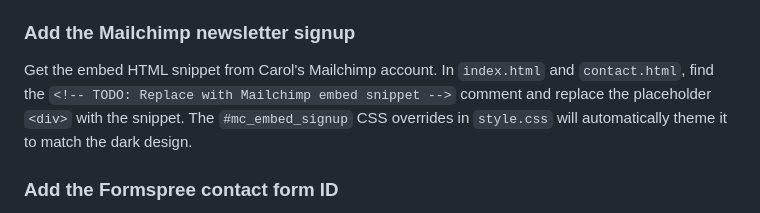
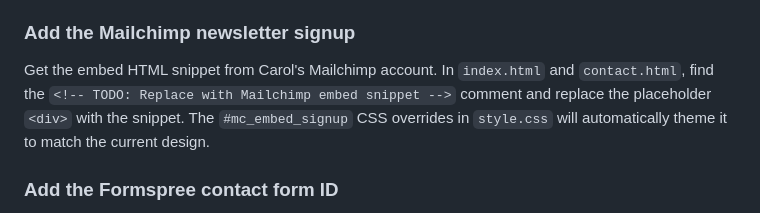
Before and after one commit to pentagonalcycles/arcturian-light, a Markdown page: README.md, the part around the change. Rendered like a GitHub page.

Commit message:
docs: update README, spec and plan to reflect new light theme

```diff
--- a/README.md
+++ b/README.md
@@ -72,7 +72,7 @@ Edit `videos.html`. Find the commented-out `<div class="video-grid">` block. Unc
 Edit `meditations.html`. Locate the `<div class="cards-grid cards-grid--2">` inside the "Featured Meditations" section. Replace `VIDEO_ID_1` and `VIDEO_ID_2` with the real IDs, or replace the placeholder blocks for "Featured Meditation Three" and "Featured Meditation Four" with real `<iframe>` embeds once Carol supplies the titles and IDs.
 
 ### Add the Mailchimp newsletter signup
-Get the embed HTML snippet from Carol's Mailchimp account. In `index.html` and `contact.html`, find the `<!-- TODO: Replace with Mailchimp embed snippet -->` comment and replace the placeholder `<div>` with the snippet. The `#mc_embed_signup` CSS overrides in `style.css` will automatically theme it to match the dark design.
+Get the embed HTML snippet from Carol's Mailchimp account. In `index.html` and `contact.html`, find the `<!-- TODO: Replace with Mailchimp embed snippet -->` comment and replace the placeholder `<div>` with the snippet. The `#mc_embed_signup` CSS overrides in `style.css` will automatically theme it to match the current design.
 
 ### Add the Formspree contact form ID
 Create a free account at [formspree.io](https://formspree.io), create a new form pointing to `nayachcarol@gmail.com`, and copy the form ID (e.g. `xpzgkwrb`). In `contact.html`, replace `FORMSPREE_ID` in the form action URL.
```
Also changed, not shown: 2 other files.
